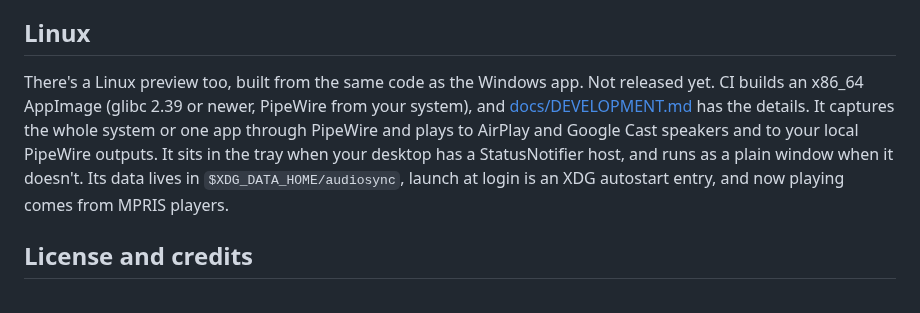
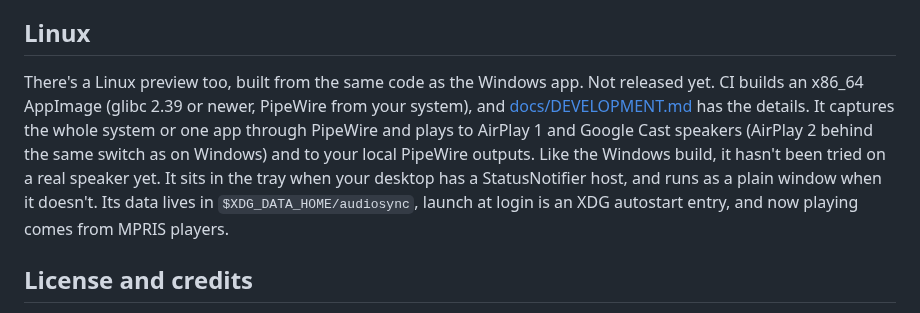
Before and after one commit to yassersutojoyo/audiosync, a Markdown page: README.md, the part around the change. Drawn GitHub-style.

Commit message:
README: the Linux preview carries the same AirPlay 2 switch and untested-on-a-real-speaker caveat as Windows

```diff
--- a/README.md
+++ b/README.md
@@ -117,7 +117,7 @@ A Windows 11 version (x64 and ARM64) is on the way, with the same Rust engine an
 
 ## Linux
 
-There's a Linux preview too, built from the same code as the Windows app. Not released yet. CI builds an x86_64 AppImage (glibc 2.39 or newer, PipeWire from your system), and [docs/DEVELOPMENT.md](docs/DEVELOPMENT.md#the-linux-build-and-its-appimage) has the details. It captures the whole system or one app through PipeWire and plays to AirPlay and Google Cast speakers and to your local PipeWire outputs. It sits in the tray when your desktop has a StatusNotifier host, and runs as a plain window when it doesn't. Its data lives in `$XDG_DATA_HOME/audiosync`, launch at login is an XDG autostart entry, and now playing comes from MPRIS players.
+There's a Linux preview too, built from the same code as the Windows app. Not released yet. CI builds an x86_64 AppImage (glibc 2.39 or newer, PipeWire from your system), and [docs/DEVELOPMENT.md](docs/DEVELOPMENT.md#the-linux-build-and-its-appimage) has the details. It captures the whole system or one app through PipeWire and plays to AirPlay 1 and Google Cast speakers (AirPlay 2 behind the same switch as on Windows) and to your local PipeWire outputs. Like the Windows build, it hasn't been tried on a real speaker yet. It sits in the tray when your desktop has a StatusNotifier host, and runs as a plain window when it doesn't. Its data lives in `$XDG_DATA_HOME/audiosync`, launch at login is an XDG autostart entry, and now playing comes from MPRIS players.
 
 ## License and credits
 
```
